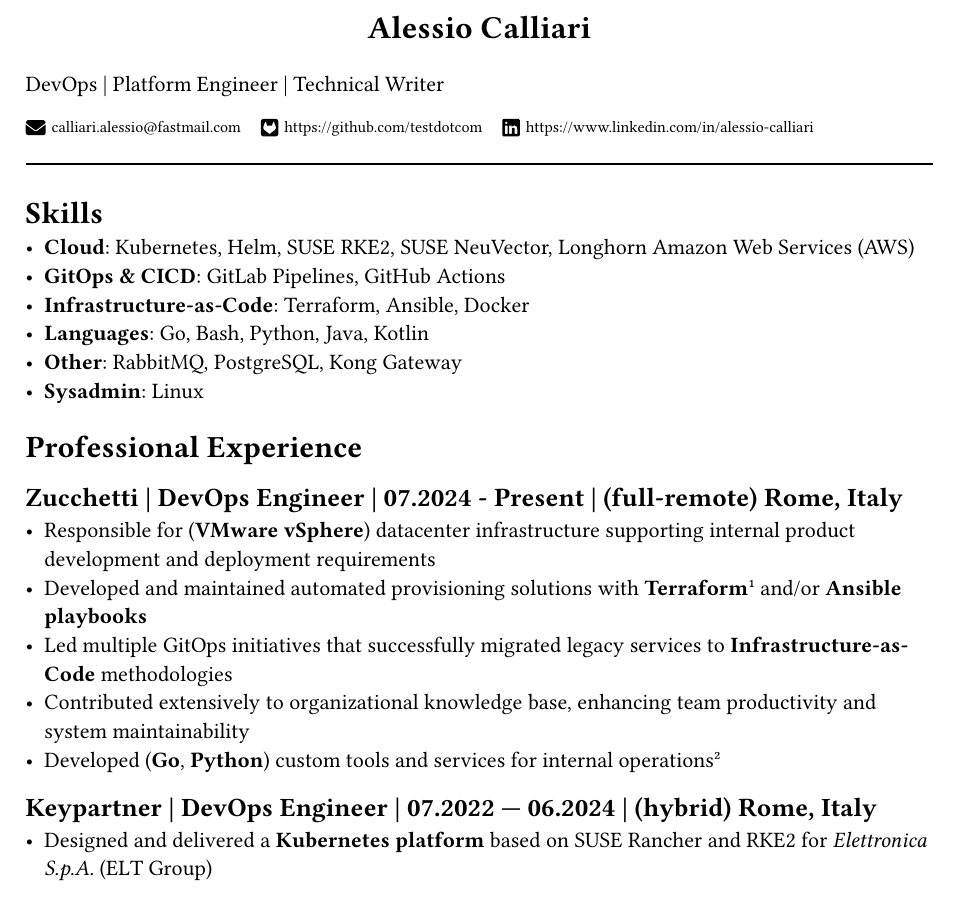
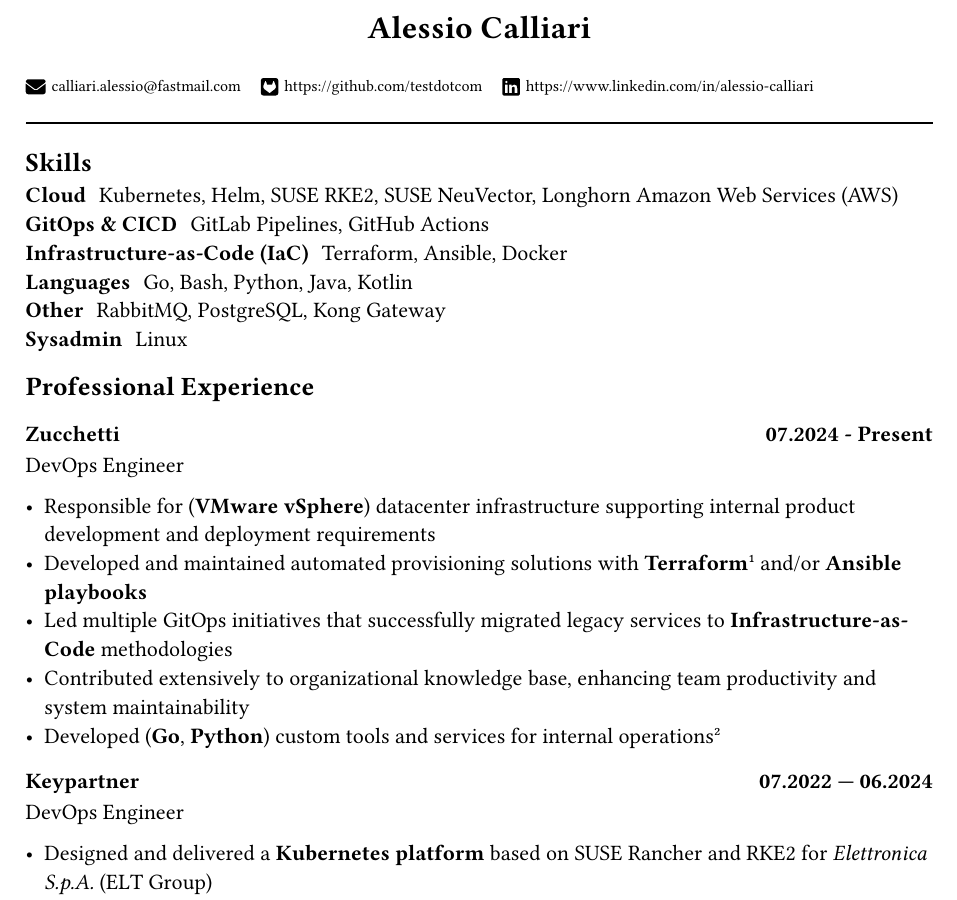
Before and after one commit to testdotcom/curriculum-vitae, a Typst document (2025-calliari-cv.typ, which reads 01_skills.typ, 02_experience.typ): part of the page, cut so that both start at the same text. The pictures show the PDF file 2025-calliari-cv.pdf that the author committed with the source.

Commit message:
docs: update styling

```diff
--- a/01_skills.typ
+++ b/01_skills.typ
@@ -1,8 +1,8 @@
-= Skills
+== Skills
 
-- *Cloud*: Kubernetes, Helm, SUSE RKE2, SUSE NeuVector, Longhorn Amazon Web Services (AWS)
-- *GitOps & CICD*: GitLab Pipelines, GitHub Actions
-- *Infrastructure-as-Code*: Terraform, Ansible, Docker
-- *Languages*: Go, Bash, Python, Java, Kotlin
-- *Other*: RabbitMQ, PostgreSQL, Kong Gateway
-- *Sysadmin*: Linux
+/ Cloud: Kubernetes, Helm, SUSE RKE2, SUSE NeuVector, Longhorn Amazon Web Services (AWS)
+/ GitOps & CICD: GitLab Pipelines, GitHub Actions
+/ Infrastructure-as-Code (IaC): Terraform, Ansible, Docker
+/ Languages: Go, Bash, Python, Java, Kotlin
+/ Other: RabbitMQ, PostgreSQL, Kong Gateway
+/ Sysadmin: Linux
--- a/02_experience.typ
+++ b/02_experience.typ
@@ -1,6 +1,8 @@
-= Professional Experience
+== Professional Experience
 
-== Zucchetti | DevOps Engineer | 07.2024 - Present | (full-remote) Rome, Italy
+=== Zucchetti #h(1fr) 07.2024 - Present
+
+DevOps Engineer
 
 - Responsible for (*VMware vSphere*) datacenter infrastructure supporting internal product development and deployment requirements
 - Developed and maintained automated provisioning solutions with *Terraform* #footnote[https://github.com/testdotcom/vsphere-vm-provisioning] and/or *Ansible playbooks*
@@ -8,7 +10,9 @@
 - Contributed extensively to organizational knowledge base, enhancing team productivity and system maintainability
 - Developed (*Go*, *Python*) custom tools and services for internal operations #footnote[https://github.com/testdotcom/clamav-middleware]
 
-== Keypartner | DevOps Engineer | 07.2022 — 06.2024 | (hybrid) Rome, Italy
+=== Keypartner #h(1fr) 07.2022 — 06.2024
+
+DevOps Engineer
 
 - Designed and delivered a *Kubernetes platform* based on SUSE Rancher and RKE2 for _Elettronica S.p.A._ (ELT Group)
 - Provided ongoing Kubernetes maintenance and support, including major version upgrades and additional services deployment
--- a/2025-calliari-cv.typ
+++ b/2025-calliari-cv.typ
@@ -55,7 +59,9 @@
   *Alessio Calliari*
 ])
 
-DevOps | Platform Engineer | Technical Writer
+//#align(center, text(12pt)[
+//  *DevOps | Platform Engineer*
+//])
 
 #linksBar(links)
 
```
Also changed, not shown: 03_education.typ (+3 -3 lines), 2025-calliari-cv.pdf, 2025-calliari-cv.typ (4 more changed lines).
